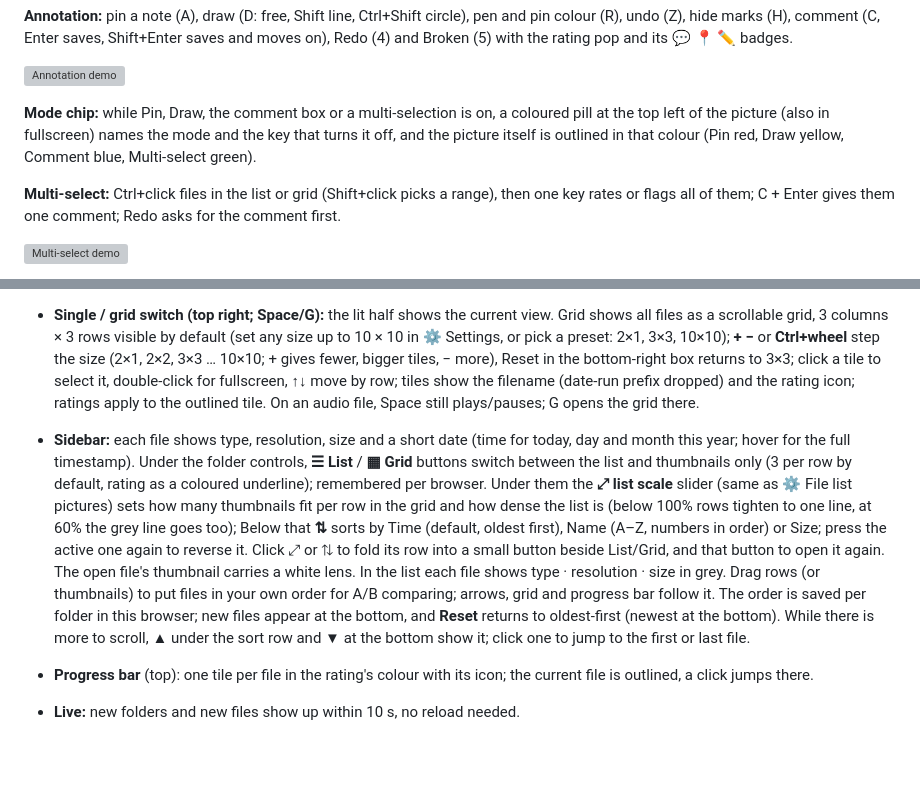
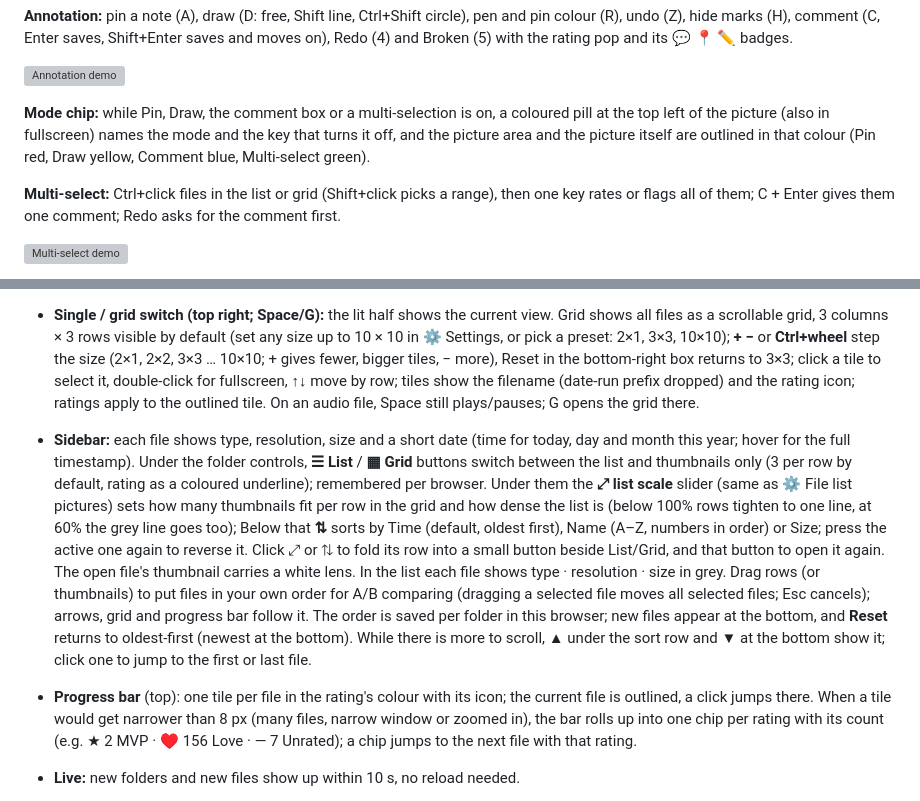
Before and after one commit to philipplinux/ratebait, a Markdown page: README.md, 2 parts joined by grey strips. Drawn GitHub-style; folded sections open; blank space fills up the shorter version; grey boxes are pictures that could not be loaded.

Commit message:
README: progress bar rollup, multi-file drag, mode outline

```diff
--- a/README.md
+++ b/README.md
@@ -18,7 +18,7 @@ Made for a 4K screen at 50 inches. ¯\\\_(ツ)\_/¯ Screenshots: [docs/screensho
 
 ![Annotation demo](docs/annotation.gif)
 
-**Mode chip:** while Pin, Draw, the comment box or a multi-selection is on, a coloured pill at the top left of the picture (also in fullscreen) names the mode and the key that turns it off, and the picture itself is outlined in that colour (Pin red, Draw yellow, Comment blue, Multi-select green).
+**Mode chip:** while Pin, Draw, the comment box or a multi-selection is on, a coloured pill at the top left of the picture (also in fullscreen) names the mode and the key that turns it off, and the picture area and the picture itself are outlined in that colour (Pin red, Draw yellow, Comment blue, Multi-select green).
 
 **Multi-select:** Ctrl+click files in the list or grid (Shift+click picks a range), then one key rates or flags all of them; C + Enter gives them one comment; Redo asks for the comment first.
 
@@ -75,8 +75,8 @@ python3 ratebait.py --root ~/Pictures --root ~/Music --port 8765
 - **💬 checkbox** (top right of every button): comment mode. On, the button works like Redo: it sets the value but stays until there is a comment, then pressing it again moves on (or press again without a comment to undo). Off, ratings and flags move on straight away. On for Redo by default; remembered per browser.
 - **⚙ Settings (top right, or F1):** file list on/off (also **L**, or the ◧ button beside the logo), a **Sizes** section (left sidebar 50–100%, narrows the file list and scales everything in it; file list pictures 50–200% (thumbnail size; in the sidebar grid, fewer or more columns), right sidebar 50–100%, narrows it and shrinks its buttons and text, grid columns × rows), previous/next thumbnails in fullscreen on/off, file details and generation info on/off, controls in a right sidebar (buttons arranged like a numpad; also the ◫ button right of ⚙; there the comment box pops in over the bottom centre of the picture and, when the window is tall enough, the Marks panel docks under the mark tools), a collapsible **Buttons** section (closed by default; colour, icon and title for every rating button, plus names for up to three custom buttons on **7 8 9**; **Reset** restores the defaults), and the full **Keybinds** list (the bar at the bottom only lists keys that no button shows). A named button appears next to Trash and works like a flag (press again to remove it); empty names hide it, and the **×** next to a name removes the button and the name saved in the open folder. Names are remembered per browser and saved into each folder, so `REVIEW.md` lists those files under their custom name.
 - **Single / grid switch (top right; Space/G):** the lit half shows the current view. Grid shows all files as a scrollable grid, 3 columns × 3 rows visible by default (set any size up to 10 × 10 in ⚙ Settings, or pick a preset: 2×1, 3×3, 10×10); **+ −** or **Ctrl+wheel** step the size (2×1, 2×2, 3×3 … 10×10; + gives fewer, bigger tiles, − more), Reset in the bottom-right box returns to 3×3; click a tile to select it, double-click for fullscreen, ↑↓ move by row; tiles show the filename (date-run prefix dropped) and the rating icon; ratings apply to the outlined tile. On an audio file, Space still plays/pauses; G opens the grid there.
-- **Sidebar:** each file shows type, resolution, size and a short date (time for today, day and month this year; hover for the full timestamp). Under the folder controls, **☰ List** / **▦ Grid** buttons switch between the list and thumbnails only (3 per row by default, rating as a coloured underline); remembered per browser. Under them the **⤢ list scale** slider (same as ⚙ File list pictures) sets how many thumbnails fit per row in the grid and how dense the list is (below 100% rows tighten to one line, at 60% the grey line goes too); Below that **⇅** sorts by Time (default, oldest first), Name (A–Z, numbers in order) or Size; press the active one again to reverse it. Click ⤢ or ⇅ to fold its row into a small button beside List/Grid, and that button to open it again. The open file's thumbnail carries a white lens. In the list each file shows type · resolution · size in grey. Drag rows (or thumbnails) to put files in your own order for A/B comparing; arrows, grid and progress bar follow it. The order is saved per folder in this browser; new files appear at the bottom, and **Reset** returns to oldest-first (newest at the bottom). While there is more to scroll, ▲ under the sort row and ▼ at the bottom show it; click one to jump to the first or last file.
-- **Progress bar** (top): one tile per file in the rating's colour with its icon; the current file is outlined, a click jumps there.
+- **Sidebar:** each file shows type, resolution, size and a short date (time for today, day and month this year; hover for the full timestamp). Under the folder controls, **☰ List** / **▦ Grid** buttons switch between the list and thumbnails only (3 per row by default, rating as a coloured underline); remembered per browser. Under them the **⤢ list scale** slider (same as ⚙ File list pictures) sets how many thumbnails fit per row in the grid and how dense the list is (below 100% rows tighten to one line, at 60% the grey line goes too); Below that **⇅** sorts by Time (default, oldest first), Name (A–Z, numbers in order) or Size; press the active one again to reverse it. Click ⤢ or ⇅ to fold its row into a small button beside List/Grid, and that button to open it again. The open file's thumbnail carries a white lens. In the list each file shows type · resolution · size in grey. Drag rows (or thumbnails) to put files in your own order for A/B comparing (dragging a selected file moves all selected files; Esc cancels); arrows, grid and progress bar follow it. The order is saved per folder in this browser; new files appear at the bottom, and **Reset** returns to oldest-first (newest at the bottom). While there is more to scroll, ▲ under the sort row and ▼ at the bottom show it; click one to jump to the first or last file.
+- **Progress bar** (top): one tile per file in the rating's colour with its icon; the current file is outlined, a click jumps there. When a tile would get narrower than 8 px (many files, narrow window or zoomed in), the bar rolls up into one chip per rating with its count (e.g. ★ 2 MVP · ♥ 156 Love · — 7 Unrated); a chip jumps to the next file with that rating.
 - **Live:** new folders and new files show up within 10 s, no reload needed.
 - **Click an image or press Enter** for fullscreen: **+ −** or **Ctrl+wheel** zoom (at the cursor), also below fit; **Shift+arrows**, drag or the wheel move, **Ctrl+Space** resets; the bottom bar lists the keys and, while zoomed, a zoom bar above it shows the level, the zoom/move keys and Reset (the pen and pin bars appear there too; ⚙ *Hint bars* hides all three); click, Enter or Esc closes (while a pin or draw tool is active, clicks place marks; right-click turns the tool off). Small previous/next thumbnails with their rating icon sit at the left and right edges; click one to jump there (← → work too). The current picture's rating icon sits at the top centre. Turn the thumbnails off in ⚙ Settings.
 - **📍 Pin (A) / ✏️ Draw (D):** marks drawn over the picture as an overlay; the file's pixels never change. Pin: click the image to drop a numbered pin and type its note in the field that opens beside it (**Enter** saves, **Esc** closes; click a pin to edit its note). The Marks panel top right of the picture (docked in the right sidebar when there is room) lists pins and strokes, each with an editable note or name; ✕ removes one; hidden when there are none. Draw: drag to draw in the chosen colour (**R** opens the colour picker; new pins take the same colour); hold **Shift** for a straight line, **Ctrl+Shift** for a circle around the start point (the keys held on release decide); **Z**, **Ctrl+Z** or ↶ Undo removes the newest pin or stroke. A, D, C, Z, R and H also work in fullscreen, where the bottom bar lists the keys. The active tool lights up blue and the cursor turns into a pin or a pencil; click it again, press its key again, **right-click** (on the picture or the Marks panel) or press **Esc** to turn it off (in fullscreen Esc closes the viewer). While a tool is on, an options row shows its keys: in the Marks panel in single view, above the key legend in fullscreen; for the pen it also picks Free / Line / Circle for every stroke and the colour. **H** (the 👁 button left of the tools) hides or shows all marks and turns the active tool off. Marks are saved with the review (also embedded in PNGs), show in fullscreen too, and pins with their notes are listed in `REVIEW.md`.
```
